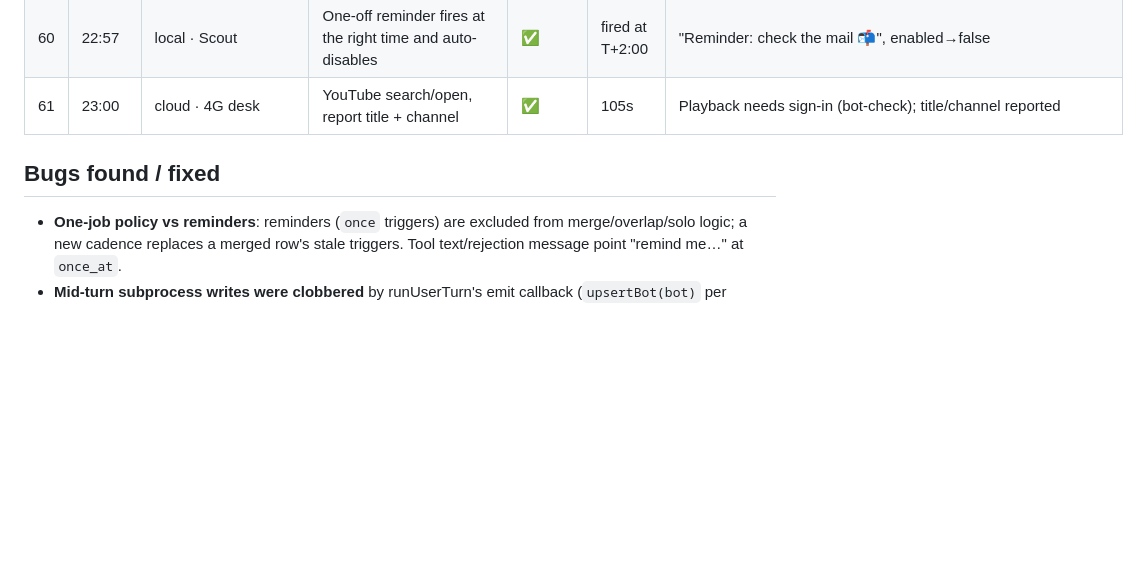
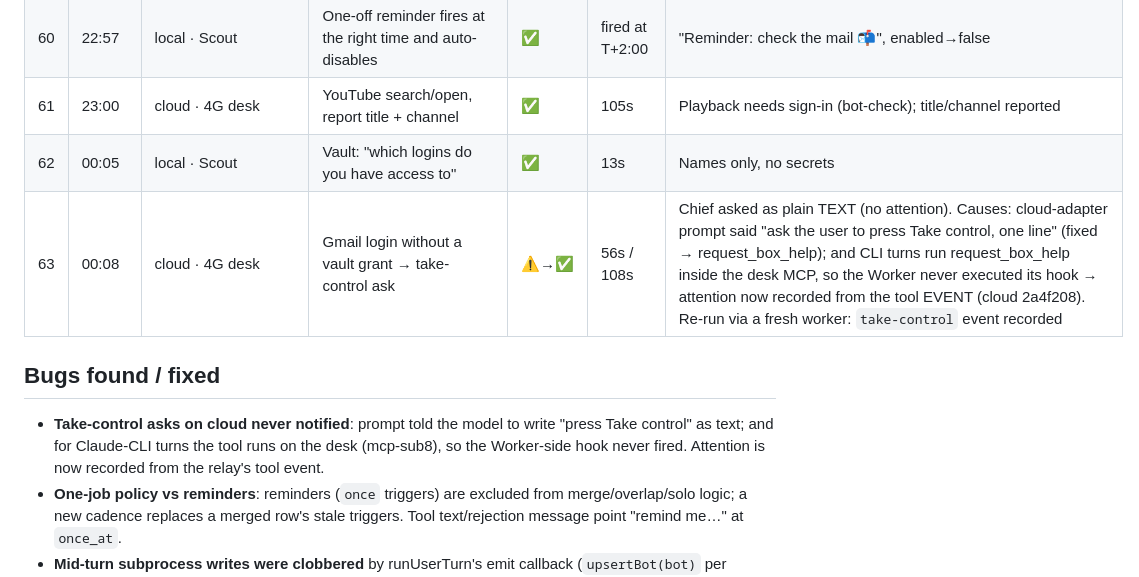
Before and after one commit to sub8bot/Sub8, a Markdown page: testing/soak/2026-09-02.md, the part around the change. GitHub-like rendering; blank space fills up the shorter version.

Commit message:
soak: ticks 62–63

```diff
--- a/testing/soak/2026-09-02.md
+++ b/testing/soak/2026-09-02.md
@@ -67,8 +67,11 @@ Legend: ✅ pass · ⚠️ pass with wart · ❌ fail (bug filed/fixed below) ·
 | 59 | 23:58 | local · Scout | Reminder while a standing job exists | ❌→✅ | 15s | "Kept the standing brief" twice (overlap rule rejected even with once_at). FIXED: explicit-trigger reminders bypass the overlap rule; tool text steers "remind me…" to once_at. Both routines now coexist |
 | 60 | 22:57 | local · Scout | One-off reminder fires at the right time and auto-disables | ✅ | fired at T+2:00 | "Reminder: check the mail 📬", enabled→false |
 | 61 | 23:00 | cloud · 4G desk | YouTube search/open, report title + channel | ✅ | 105s | Playback needs sign-in (bot-check); title/channel reported |
+| 62 | 00:05 | local · Scout | Vault: "which logins do you have access to" | ✅ | 13s | Names only, no secrets |
+| 63 | 00:08 | cloud · 4G desk | Gmail login without a vault grant → take-control ask | ⚠️→✅ | 56s / 108s | Chief asked as plain TEXT (no attention). Causes: cloud-adapter prompt said "ask the user to press Take control, one line" (fixed → request_box_help); and CLI turns run request_box_help inside the desk MCP, so the Worker never executed its hook → attention now recorded from the tool EVENT (cloud 2a4f208). Re-run via a fresh worker: `take-control` event recorded |
 
 ## Bugs found / fixed
+- **Take-control asks on cloud never notified**: prompt told the model to write "press Take control" as text; and for Claude-CLI turns the tool runs on the desk (mcp-sub8), so the Worker-side hook never fired. Attention is now recorded from the relay's tool event.
 - **One-job policy vs reminders**: reminders (`once` triggers) are excluded from merge/overlap/solo logic; a new cadence replaces a merged row's stale triggers. Tool text/rejection message point "remind me…" at `once_at`.
 - **Mid-turn subprocess writes were clobbered** by runUserTurn's emit callback (`upsertBot(bot)` per message event) — now a field-level patchBot. Root cause of every "created but not on the record" routine/reminder this evening.
 - **One-off reminders** did not exist (and the model fabricated "Set"): added `once` triggers (`once_at`), classifier bypass when a trigger is explicit, auto-disable after firing.
```
